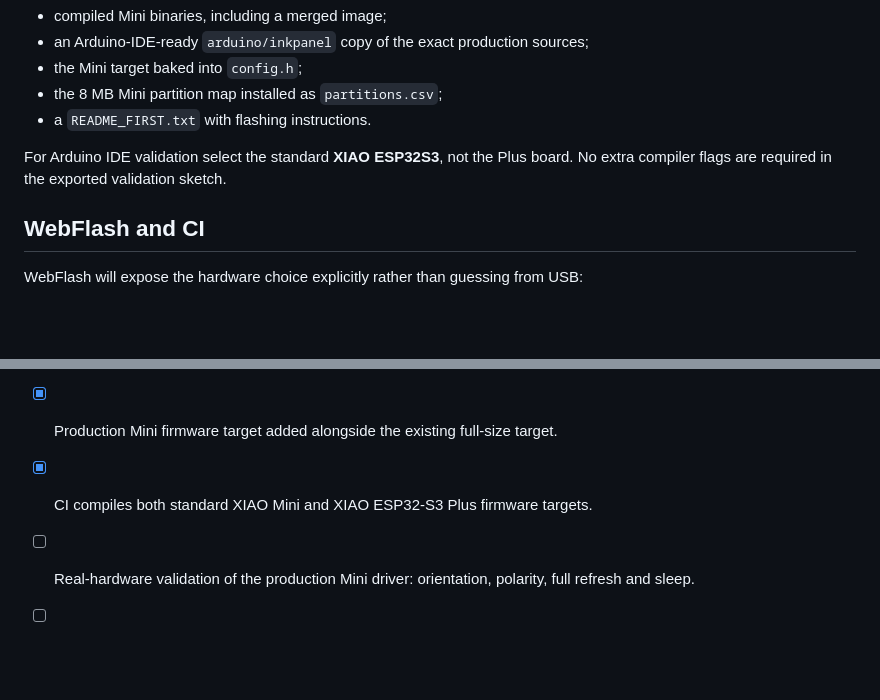
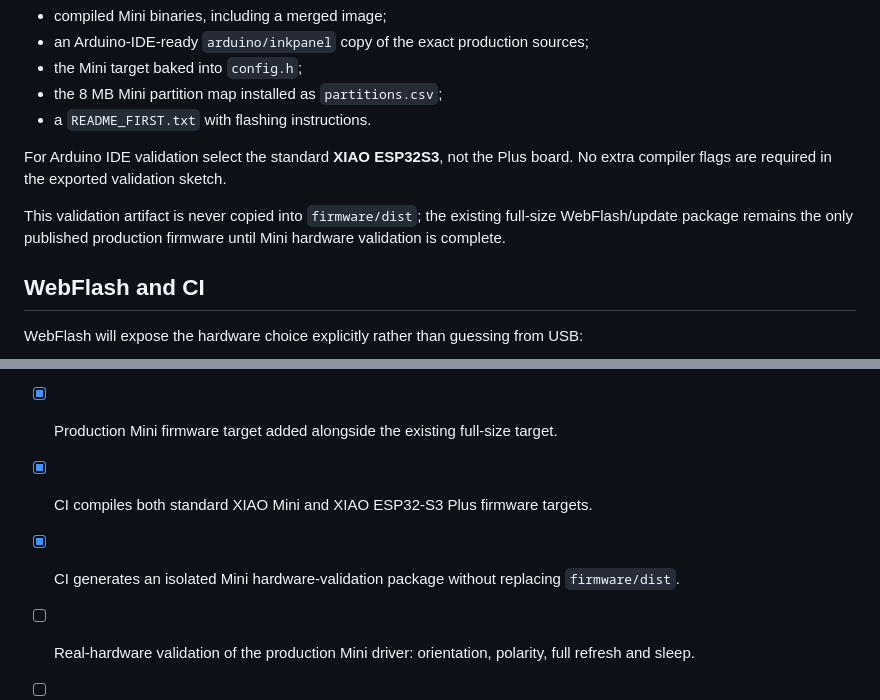
Before and after one commit to CtrlAltcouk/inkpanel, a Markdown page: docs/inkpanel-mini.md, 2 parts joined by grey strips. GitHub-like rendering; blank space fills up the shorter version.

Commit message:
docs: clarify Mini validation does not affect production package

```diff
--- a/docs/inkpanel-mini.md
+++ b/docs/inkpanel-mini.md
@@ -145,6 +145,8 @@ During the draft phase CI publishes `inkpanel-mini-hardware-validation` for the
 
 For Arduino IDE validation select the standard **XIAO ESP32S3**, not the Plus board. No extra compiler flags are required in the exported validation sketch.
 
+This validation artifact is never copied into `firmware/dist`; the existing full-size WebFlash/update package remains the only published production firmware until Mini hardware validation is complete.
+
 ## WebFlash and CI
 
 WebFlash will expose the hardware choice explicitly rather than guessing from USB:
@@ -162,6 +164,7 @@ The existing full-size firmware manifest/update behaviour remains the compatibil
 - [x] Studio single-widget mode and square preview.
 - [x] Production Mini firmware target added alongside the existing full-size target.
 - [x] CI compiles both standard XIAO Mini and XIAO ESP32-S3 Plus firmware targets.
+- [x] CI generates an isolated Mini hardware-validation package without replacing `firmware/dist`.
 - [ ] Real-hardware validation of the production Mini driver: orientation, polarity, full refresh and sleep.
 - [ ] End-to-end Mini frame/ETag/304 validation against the feature-branch server.
 - [ ] WebFlash multi-hardware selection/package.
```
